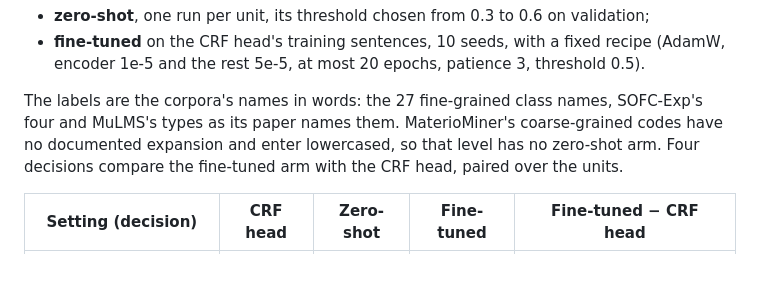
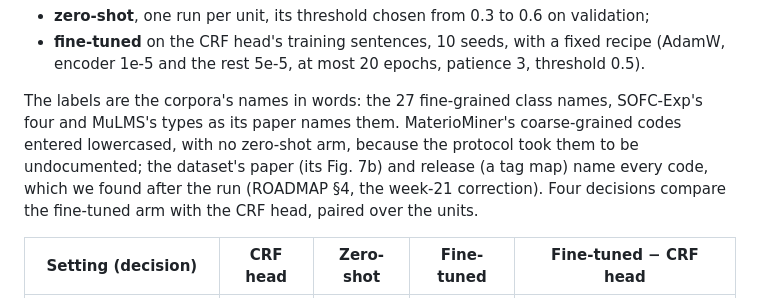
Before and after one commit to hatemadi15/AI_Research_Ontologies_GNN_GRL, a Markdown page: docs/PAPER_B.md, the part around the change. Rendered like a GitHub page; blank space fills up the shorter version.

```diff
--- a/docs/PAPER_B.md
+++ b/docs/PAPER_B.md
@@ -919,8 +919,10 @@ held-out units, with its pinned environment. It ran two arms:
 
 The labels are the corpora's names in words: the 27 fine-grained class
 names, SOFC-Exp's four and MuLMS's types as its paper names them.
-MaterioMiner's coarse-grained codes have no documented expansion and enter
-lowercased, so that level has no zero-shot arm. Four decisions compare the
+MaterioMiner's coarse-grained codes entered lowercased, with no zero-shot
+arm, because the protocol took them to be undocumented; the dataset's
+paper (its Fig. 7b) and release (a tag map) name every code, which we found
+after the run (ROADMAP §4, the week-21 correction). Four decisions compare the
 fine-tuned arm with the CRF head, paired over the units.
 
 | Setting (decision) | CRF head | Zero-shot | Fine-tuned | Fine-tuned − CRF head |
```
Also changed, not shown: docs/PAPER_B_TACL.md (+6 -4 lines), docs/WEEK21_PLAN.md (+3 -2 lines).
